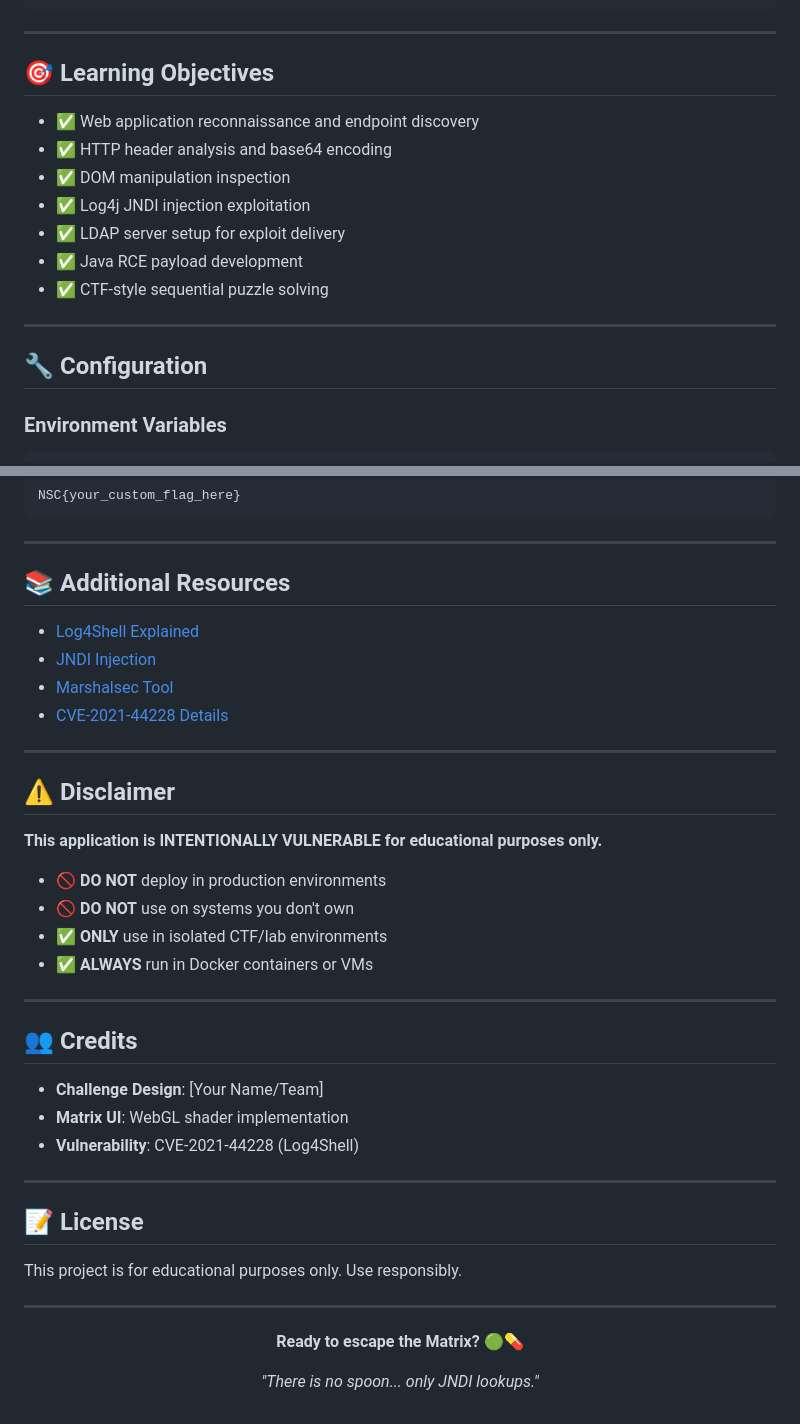
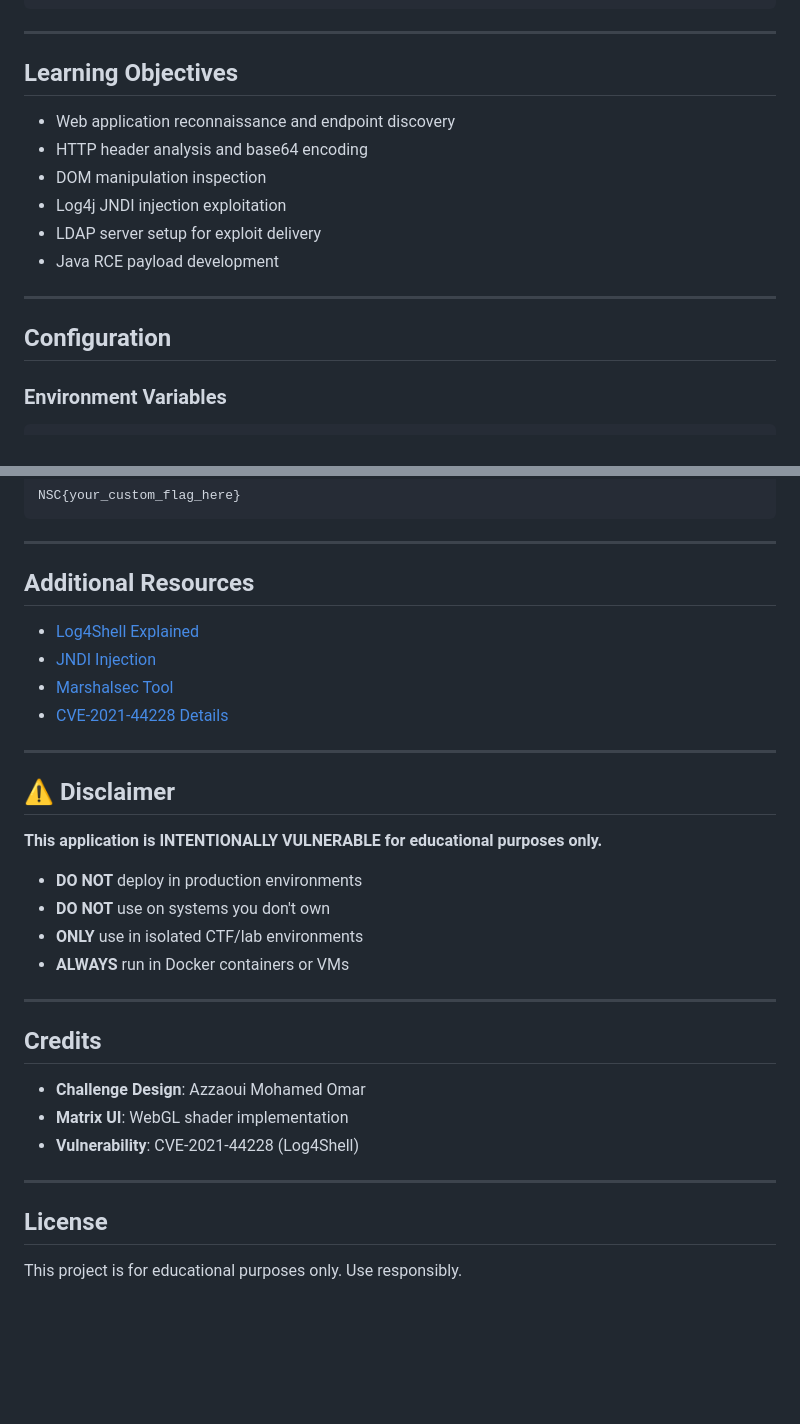
Before and after one commit to BlackMy7h/NorthSec-CTF, a Markdown page: WEB/Escape-The-Matrix/README.md, 2 parts joined by grey strips. Drawn GitHub-style; blank space fills up the shorter version.

Commit message:
Update README formatting and content

````diff
--- a/WEB/Escape-The-Matrix/README.md
+++ b/WEB/Escape-The-Matrix/README.md
@@ -243,19 +243,18 @@ logger.error("Matrix void signal: {}", payload.getV0id());
 
 ---
 
-## 🎯 Learning Objectives
+##  Learning Objectives
 
-- ✅ Web application reconnaissance and endpoint discovery
-- ✅ HTTP header analysis and base64 encoding
-- ✅ DOM manipulation inspection
-- ✅ Log4j JNDI injection exploitation
-- ✅ LDAP server setup for exploit delivery
-- ✅ Java RCE payload development
-- ✅ CTF-style sequential puzzle solving
+- Web application reconnaissance and endpoint discovery
+-  HTTP header analysis and base64 encoding
+-  DOM manipulation inspection
+-  Log4j JNDI injection exploitation
+-  LDAP server setup for exploit delivery
+-  Java RCE payload development
 
 ---
 
-## 🔧 Configuration
+##  Configuration
 
 ### Environment Variables
 ```bash
@@ -274,7 +273,7 @@ NSC{your_custom_flag_here}
 
 ---
 
-## 📚 Additional Resources
+##  Additional Resources
 
 - [Log4Shell Explained](https://www.lunasec.io/docs/blog/log4j-zero-day/)
 - [JNDI Injection](https://www.blackhat.com/docs/us-16/materials/us-16-Munoz-A-Journey-From-JNDI-LDAP-Manipulation-To-RCE.pdf)
@@ -287,31 +286,21 @@ NSC{your_custom_flag_here}
 
 **This application is INTENTIONALLY VULNERABLE for educational purposes only.**
 
-- 🚫 **DO NOT** deploy in production environments
-- 🚫 **DO NOT** use on systems you don't own
-- ✅ **ONLY** use in isolated CTF/lab environments
-- ✅ **ALWAYS** run in Docker containers or VMs
+- **DO NOT** deploy in production environments
+-  **DO NOT** use on systems you don't own
+-  **ONLY** use in isolated CTF/lab environments
+-  **ALWAYS** run in Docker containers or VMs
 
 ---
 
-## 👥 Credits
+## Credits
 
-- **Challenge Design**: [Your Name/Team]
+- **Challenge Design**: Azzaoui Mohamed Omar
 - **Matrix UI**: WebGL shader implementation
 - **Vulnerability**: CVE-2021-44228 (Log4Shell)
 
 ---
 
-## 📝 License
+##  License
 
 This project is for educational purposes only. Use responsibly.
-
----
-
-<div align="center">
-
-**Ready to escape the Matrix? 🟢💊**
-
-*"There is no spoon... only JNDI lookups."*
-
-</div>
````
Also changed, not shown: other parts of WEB/Escape-The-Matrix/README.md (+12 -12 lines).
